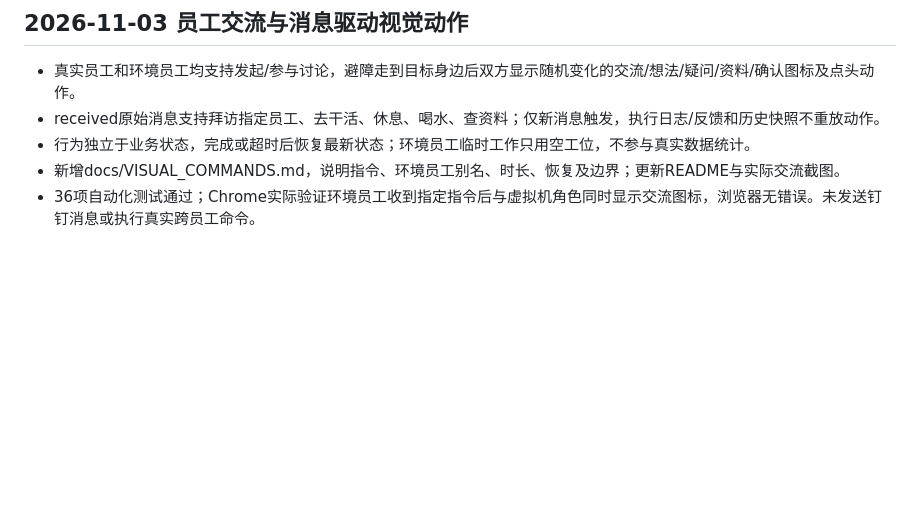
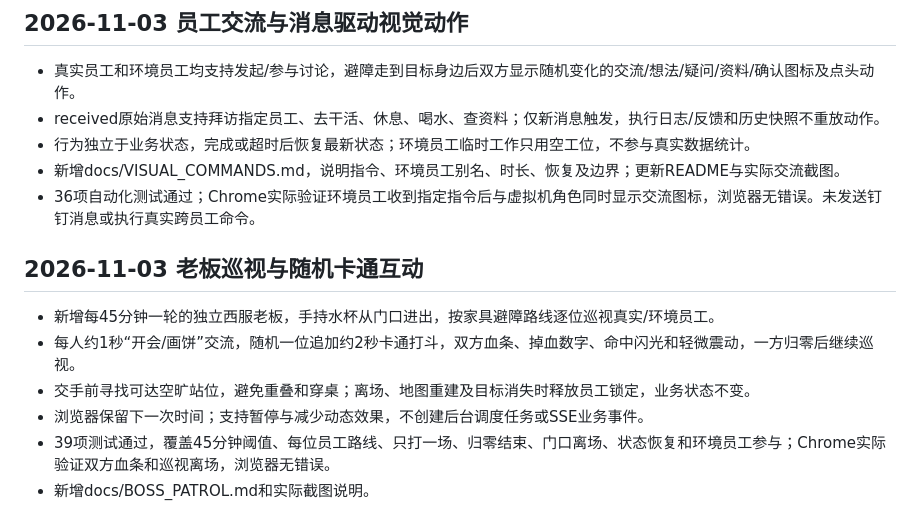
Before and after one commit to shfzhangjian/AI_office, a Markdown page: CHANGELOG.md, the part around the change. Rendered like a GitHub page; blank space fills up the shorter version.

```diff
--- a/CHANGELOG.md
+++ b/CHANGELOG.md
@@ -159,3 +159,12 @@
 - 行为独立于业务状态，完成或超时后恢复最新状态；环境员工临时工作只用空工位，不参与真实数据统计。
 - 新增docs/VISUAL_COMMANDS.md，说明指令、环境员工别名、时长、恢复及边界；更新README与实际交流截图。
 - 36项自动化测试通过；Chrome实际验证环境员工收到指定指令后与虚拟机角色同时显示交流图标，浏览器无错误。未发送钉钉消息或执行真实跨员工命令。
+
+## 2026-11-03 老板巡视与随机卡通互动
+
+- 新增每45分钟一轮的独立西服老板，手持水杯从门口进出，按家具避障路线逐位巡视真实/环境员工。
+- 每人约1秒“开会/画饼”交流，随机一位追加约2秒卡通打斗，双方血条、掉血数字、命中闪光和轻微震动，一方归零后继续巡视。
+- 交手前寻找可达空旷站位，避免重叠和穿桌；离场、地图重建及目标消失时释放员工锁定，业务状态不变。
+- 浏览器保留下一次时间；支持暂停与减少动态效果，不创建后台调度任务或SSE业务事件。
+- 39项测试通过，覆盖45分钟阈值、每位员工路线、只打一场、归零结束、门口离场、状态恢复和环境员工参与；Chrome实际验证双方血条和巡视离场，浏览器无错误。
+- 新增docs/BOSS_PATROL.md和实际截图说明。
```
Also changed, not shown: README.md (+6 -0 lines), docs/BOSS_PATROL.md (added, +46 -0 lines), docs/SCREENSHOTS.md (+2 -0 lines), docs/office-boss-patrol.png (added), 2 other files.
